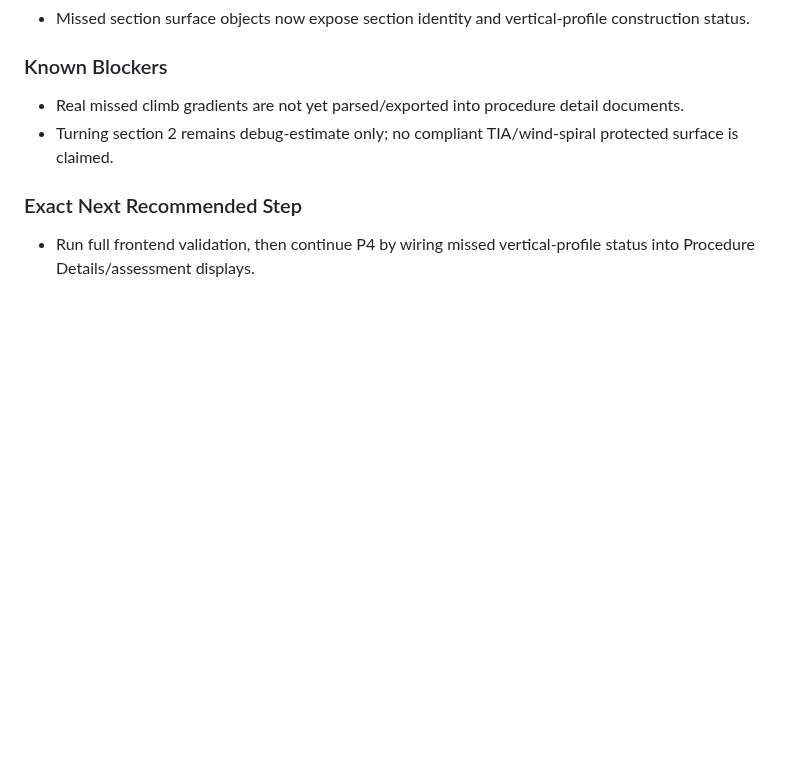
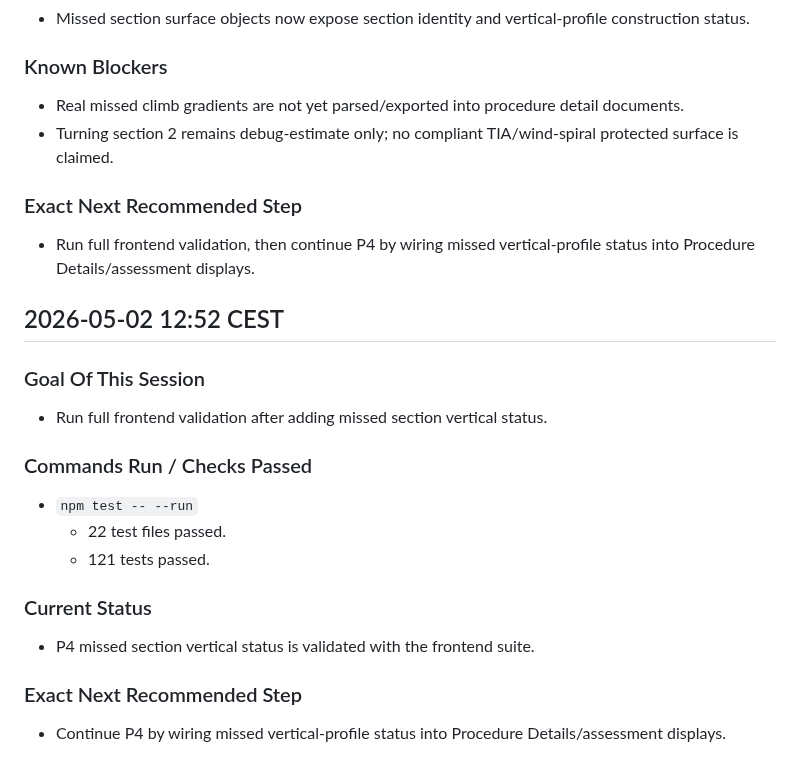
Before and after one commit to Horizon-42/thesis, a Markdown page: aeroviz-4d/docs/15-procedure-details-page-dev-log.md, the part around the change. GitHub-like rendering; blank space fills up the shorter version.

Commit message:
docs: record missed section validation

```diff
--- a/aeroviz-4d/docs/15-procedure-details-page-dev-log.md
+++ b/aeroviz-4d/docs/15-procedure-details-page-dev-log.md
@@ -2128,3 +2128,19 @@
 
 ### Exact Next Recommended Step
 - Run full frontend validation, then continue P4 by wiring missed vertical-profile status into Procedure Details/assessment displays.
+
+## 2026-05-02 12:52 CEST
+
+### Goal Of This Session
+- Run full frontend validation after adding missed section vertical status.
+
+### Commands Run / Checks Passed
+- `npm test -- --run`
+  - 22 test files passed.
+  - 121 tests passed.
+
+### Current Status
+- P4 missed section vertical status is validated with the frontend suite.
+
+### Exact Next Recommended Step
+- Continue P4 by wiring missed vertical-profile status into Procedure Details/assessment displays.
```
